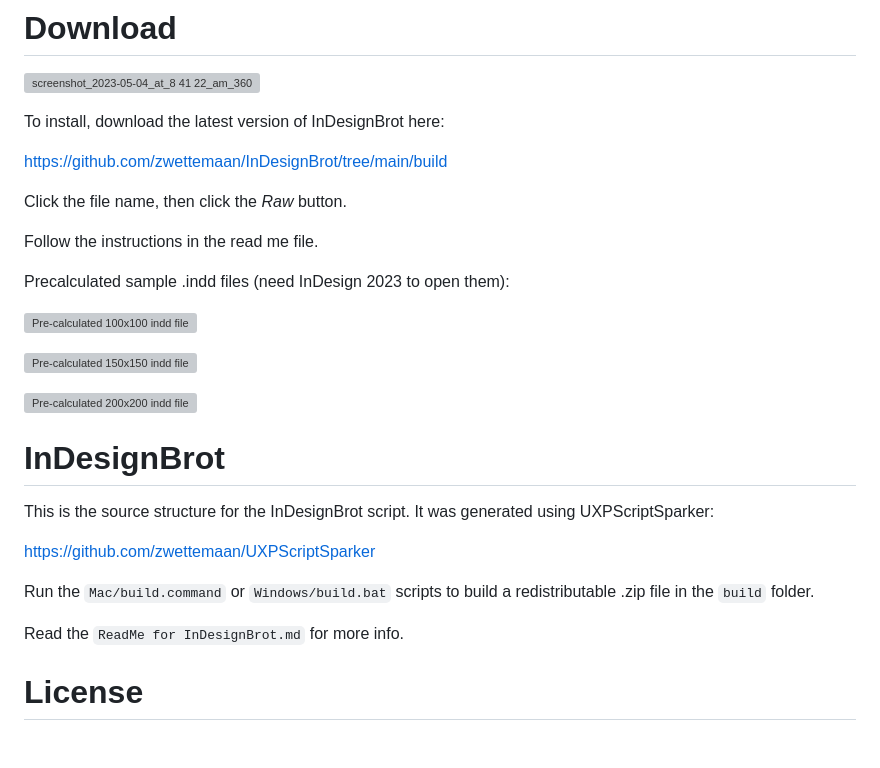
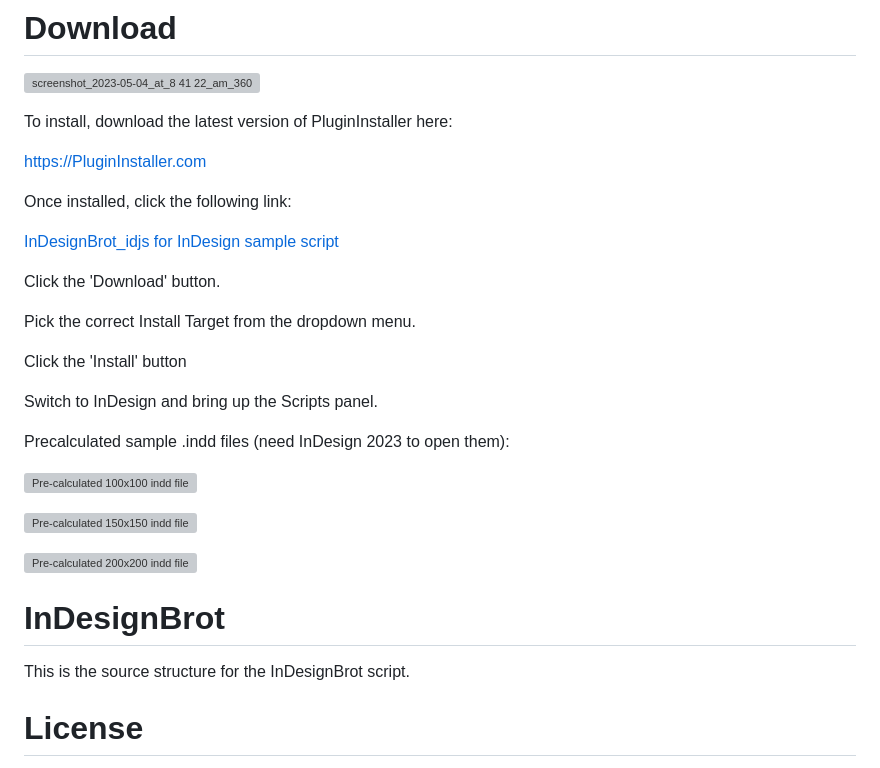
Before and after one commit to zwettemaan/InDesignBrot, a Markdown page: README.md, the part around one of its changes. Drawn GitHub-style; grey boxes are pictures that could not be loaded.

```diff
--- a/README.md
+++ b/README.md
@@ -2,13 +2,21 @@
 
 ![screenshot_2023-05-04_at_8 41 22_am_360](https://user-images.githubusercontent.com/3396477/236360673-ed908a8e-4892-4a6e-a184-d77d6b739d45.png)
 
-To install, download the latest version of InDesignBrot here:
+To install, download the latest version of PluginInstaller here:
 
-https://github.com/zwettemaan/InDesignBrot/tree/main/build
+https://PluginInstaller.com
 
-Click the file name, then click the _Raw_ button.
+Once installed, click the following link:
 
-Follow the instructions in the read me file.
+<a href="tightenercatalogentry:https%3A%2F%2Frorohiko.com%2Fdownloads%2FInDesignBrot_idjs.cate">InDesignBrot_idjs for InDesign sample script</a>
+
+Click the 'Download' button.
+
+Pick the correct Install Target from the dropdown menu.
+
+Click the 'Install' button
+
+Switch to InDesign and bring up the Scripts panel.
 
 Precalculated sample .indd files (need InDesign 2023 to open them):
 
@@ -20,15 +28,7 @@ Precalculated sample .indd files (need InDesign 2023 to open them):
 
 # InDesignBrot
 
-This is the source structure for the InDesignBrot script. It was generated
-using UXPScriptSparker:
-
-https://github.com/zwettemaan/UXPScriptSparker
-
-Run the `Mac/build.command` or `Windows/build.bat` scripts to build a
-redistributable .zip file in the `build` folder.
-
-Read the `ReadMe for InDesignBrot.md` for more info.
+This is the source structure for the InDesignBrot script.
 
 # License
 
```
Also changed, not shown: other parts of README.md (+8 -45 lines).
